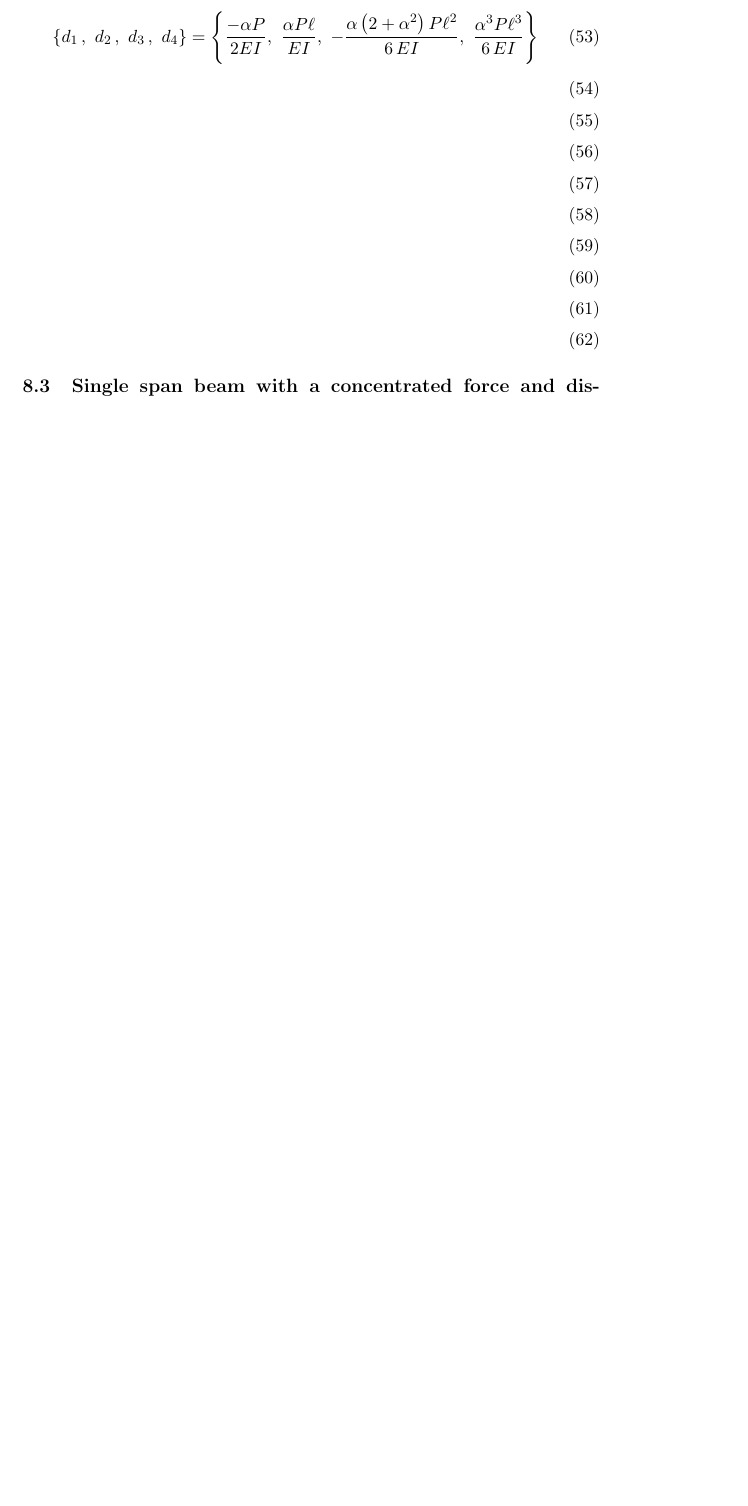
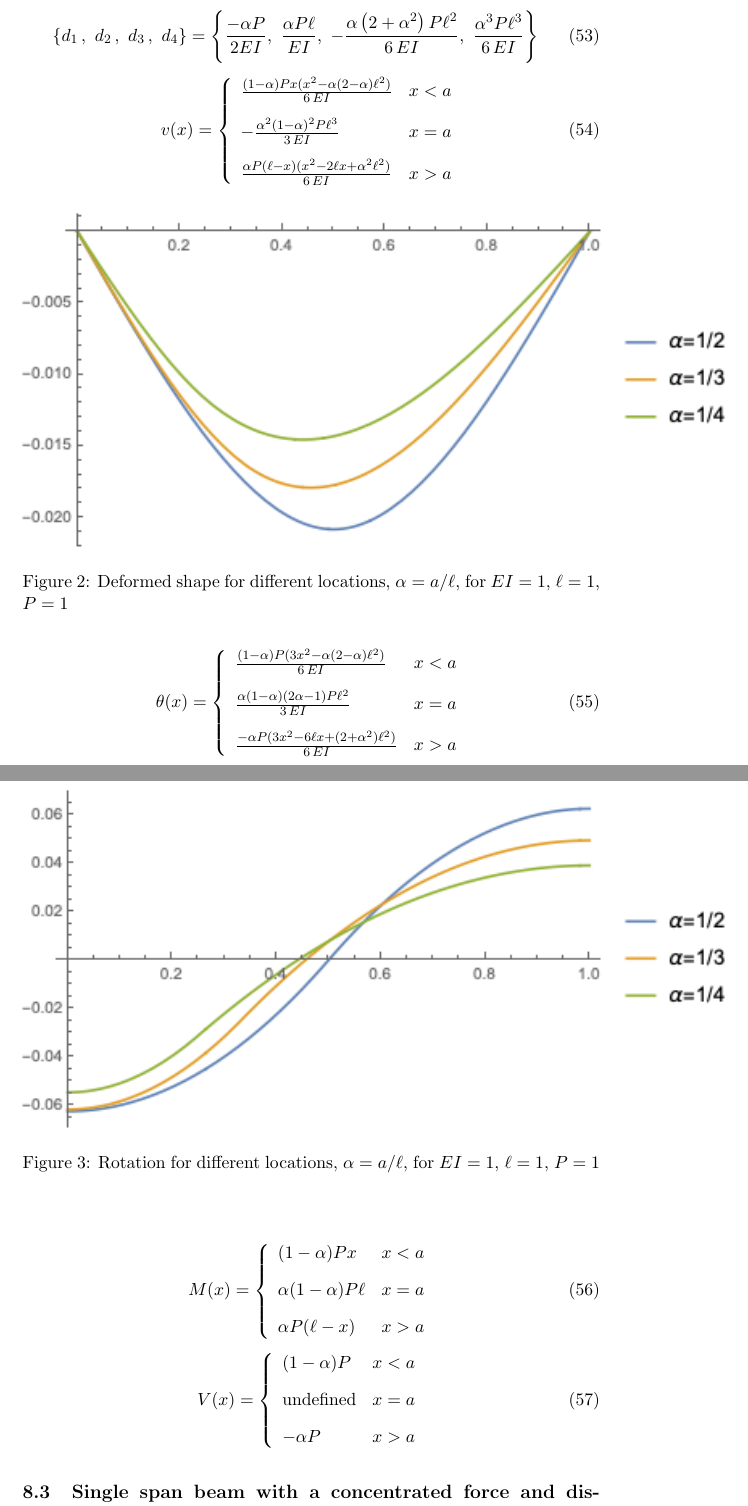
Before and after one commit to pmackenz/SimpleBeam, a LaTeX document (docs/help/theory.tex): part of page 8 of 8 before the commit and two parts of pages 8 and 9 of 11 after it, the two joined at a grey line, cut so that both start at the same text, the shorter picture padded with empty space. Compiled offline with pdfLaTeX.

Commit message:
More example detail added

```diff
--- a/docs/help/theory.tex
+++ b/docs/help/theory.tex
@@ -426,11 +426,44 @@ and
    \label{B9}
 \end{equation}
 \begin{equation}
+   v(x) = \left\{ \begin{array}{ll}
+                       \frac{(1-\alpha)Px(x^2 - \alpha(2-\alpha)\ell^2)}{6\,EI}  & x<a \\[2ex]
+                       -\frac{\alpha^2(1-\alpha)^2P\ell^3 }{3\,EI}  & x=a \\[2ex]
+                       \frac{\alpha P(\ell - x)(x^2 - 2 \ell x + \alpha^2\ell^2)}{6\,EI}  & x>a
+                      \end{array} \right.
    \label{B10}
 \end{equation}
+
+\begin{figure}[htbp]
+    \begin{center}
+        \includegraphics[]{forceDeflection.png}
+        \caption{Deformed shape for different locations, $\alpha=a/\ell$, for $EI=1$, $\ell=1$, $P=1$}
+        \label{default1}
+    \end{center}
+\end{figure}
+
 \begin{equation}
+   \theta(x) = \left\{ \begin{array}{ll}
+                       \frac{(1-\alpha)P( 3 x^2 - \alpha(2-\alpha)\ell^2)}{6\,EI}  & x<a \\[2ex]
+                       \frac{\alpha(1-\alpha)( 2 \alpha - 1 )P\ell^2}{3\,EI}  & x=a \\[2ex]
+                        \frac{-\alpha P(3 x^2-6\ell x+(2+\alpha^2)\ell^2)}{6\,EI}   & x>a
+                      \end{array} \right.
    \label{B11}
 \end{equation}
+
+\begin{figure}[htbp]
+    \begin{center}
+        \includegraphics[]{forceSlope.png}
+        \caption{Rotation for different locations, $\alpha=a/\ell$, for $EI=1$, $\ell=1$, $P=1$}
+        \label{default2}
+    \end{center}
+\end{figure}
+
 \begin{equation}
+   M(x) = \left\{ \begin{array}{ll}
+                       (1-\alpha) P x  & x<a \\[2ex]
+                       \alpha(1-\alpha) P \ell  & x=a \\[2ex]
+                       \alpha P(\ell - x)  & x>a
+                      \end{array} \right.
    \label{B12}
 \end{equation}
@@ -437,18 +475,12 @@ and
+        \label{default3}
+    \end{center}
+\end{figure}
+
 \begin{equation}
+   V(x) = \left\{ \begin{array}{ll}
+                       (1-\alpha)P  & x<a \\[2ex]
+                       \text{undefined}  & x=a \\[2ex]
+                       -\alpha P  & x>a
+                      \end{array} \right.
    \label{B13}
 \end{equation}
-\begin{equation}
-   \label{B14}
-\end{equation}
-\begin{equation}
-   \label{B15}
-\end{equation}
-\begin{equation}
-   \label{B16}
-\end{equation}
-\begin{equation}
-   \label{B17}
-\end{equation}
-\begin{equation}
-   \label{B18}
-\end{equation}
@@ -455,3 +492,6 @@ and
+        \label{default4}
+    \end{center}
+\end{figure}
 
 \subsection{Single span beam with a concentrated force and distributed load using the stiffness method}
 
```
Also changed, not shown: docs/help/forceDeflection.png (added), docs/help/forceMoment.png (added), docs/help/forceShear.png (added), docs/help/forceSlope.png (added), docs/help/theory.pdf, docs/help/theory41x.png (added), docs/help/theory42x.png (added), docs/help/theory43x.png (added), docs/help/theory44x.png (added), docs/help/theory.tex (10 more changed lines), 12 other files.
